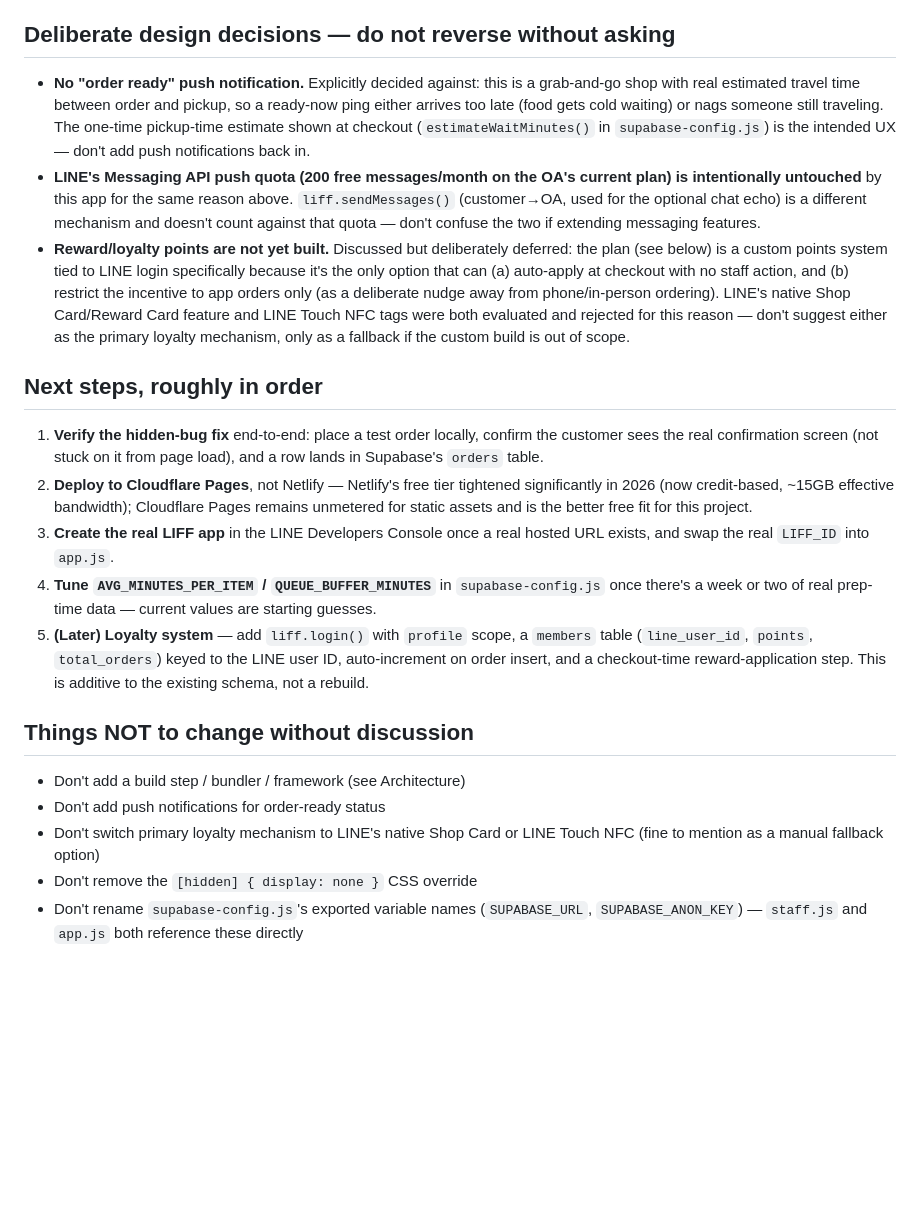
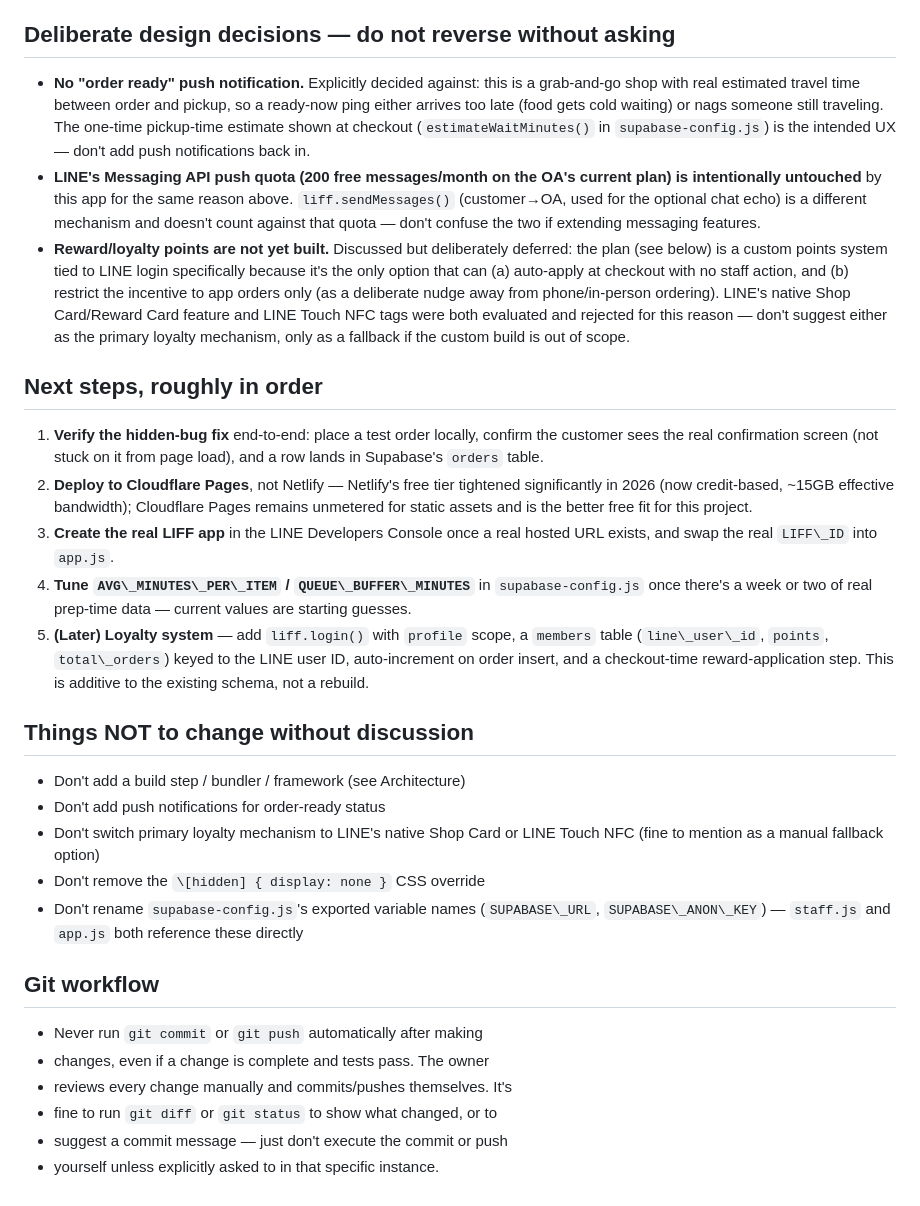
Before and after one commit to tcjabc/lovebreakfastshop, a Markdown page: CLAUDE.md, the part around one of its changes. Rendered like a GitHub page; blank space fills up the shorter version.

Commit message:
Add git workflow note to CLAUDE.md

```diff
--- a/CLAUDE.md
+++ b/CLAUDE.md
@@ -86,58 +86,65 @@ this same pattern first.
 
 ## Deliberate design decisions — do not reverse without asking
 
-- **No "order ready" push notification.** Explicitly decided against:
-  this is a grab-and-go shop with real estimated travel time between
-  order and pickup, so a ready-now ping either arrives too late (food
-  gets cold waiting) or nags someone still traveling. The one-time
-  pickup-time estimate shown at checkout (`estimateWaitMinutes()` in
-  `supabase-config.js`) is the intended UX — don't add push
-  notifications back in.
-- **LINE's Messaging API push quota (200 free messages/month on the
-  OA's current plan) is intentionally untouched** by this app for the
-  same reason above. `liff.sendMessages()` (customer→OA, used for the
-  optional chat echo) is a different mechanism and doesn't count
-  against that quota — don't confuse the two if extending messaging
-  features.
-- **Reward/loyalty points are not yet built.** Discussed but
-  deliberately deferred: the plan (see below) is a custom points
-  system tied to LINE login specifically because it's the only option
-  that can (a) auto-apply at checkout with no staff action, and (b)
-  restrict the incentive to app orders only (as a deliberate nudge
-  away from phone/in-person ordering). LINE's native Shop
-  Card/Reward Card feature and LINE Touch NFC tags were both
-  evaluated and rejected for this reason — don't suggest either as
-  the primary loyalty mechanism, only as a fallback if the custom
-  build is out of scope.
+* **No "order ready" push notification.** Explicitly decided against:
+this is a grab-and-go shop with real estimated travel time between
+order and pickup, so a ready-now ping either arrives too late (food
+gets cold waiting) or nags someone still traveling. The one-time
+pickup-time estimate shown at checkout (`estimateWaitMinutes()` in
+`supabase-config.js`) is the intended UX — don't add push
+notifications back in.
+* **LINE's Messaging API push quota (200 free messages/month on the
+OA's current plan) is intentionally untouched** by this app for the
+same reason above. `liff.sendMessages()` (customer→OA, used for the
+optional chat echo) is a different mechanism and doesn't count
+against that quota — don't confuse the two if extending messaging
+features.
+* **Reward/loyalty points are not yet built.** Discussed but
+deliberately deferred: the plan (see below) is a custom points
+system tied to LINE login specifically because it's the only option
+that can (a) auto-apply at checkout with no staff action, and (b)
+restrict the incentive to app orders only (as a deliberate nudge
+away from phone/in-person ordering). LINE's native Shop
+Card/Reward Card feature and LINE Touch NFC tags were both
+evaluated and rejected for this reason — don't suggest either as
+the primary loyalty mechanism, only as a fallback if the custom
+build is out of scope.
 
 ## Next steps, roughly in order
 
 1. **Verify the hidden-bug fix** end-to-end: place a test order
-   locally, confirm the customer sees the real confirmation screen
-   (not stuck on it from page load), and a row lands in Supabase's
-   `orders` table.
+locally, confirm the customer sees the real confirmation screen
+(not stuck on it from page load), and a row lands in Supabase's
+`orders` table.
 2. **Deploy to Cloudflare Pages**, not Netlify — Netlify's free tier
-   tightened significantly in 2026 (now credit-based, ~15GB effective
-   bandwidth); Cloudflare Pages remains unmetered for static assets
-   and is the better free fit for this project.
+tightened significantly in 2026 (now credit-based, \~15GB effective
+bandwidth); Cloudflare Pages remains unmetered for static assets
+and is the better free fit for this project.
 3. **Create the real LIFF app** in the LINE Developers Console once a
-   real hosted URL exists, and swap the real `LIFF_ID` into `app.js`.
-4. **Tune `AVG_MINUTES_PER_ITEM` / `QUEUE_BUFFER_MINUTES`** in
-   `supabase-config.js` once there's a week or two of real prep-time
-   data — current values are starting guesses.
+real hosted URL exists, and swap the real `LIFF\_ID` into `app.js`.
+4. **Tune `AVG\_MINUTES\_PER\_ITEM` / `QUEUE\_BUFFER\_MINUTES`** in
+`supabase-config.js` once there's a week or two of real prep-time
+data — current values are starting guesses.
 5. **(Later) Loyalty system** — add `liff.login()` with `profile`
-   scope, a `members` table (`line_user_id`, `points`,
-   `total_orders`) keyed to the LINE user ID, auto-increment on
-   order insert, and a checkout-time reward-application step. This is
-   additive to the existing schema, not a rebuild.
+scope, a `members` table (`line\_user\_id`, `points`,
+`total\_orders`) keyed to the LINE user ID, auto-increment on
+order insert, and a checkout-time reward-application step. This is
+additive to the existing schema, not a rebuild.
 
 ## Things NOT to change without discussion
 
-- Don't add a build step / bundler / framework (see Architecture)
-- Don't add push notifications for order-ready status
-- Don't switch primary loyalty mechanism to LINE's native Shop Card
-  or LINE Touch NFC (fine to mention as a manual fallback option)
-- Don't remove the `[hidden] { display: none }` CSS override
-- Don't rename `supabase-config.js`'s exported variable names
-  (`SUPABASE_URL`, `SUPABASE_ANON_KEY`) — `staff.js` and `app.js` both
-  reference these directly
+* Don't add a build step / bundler / framework (see Architecture)
+* Don't add push notifications for order-ready status
+* Don't switch primary loyalty mechanism to LINE's native Shop Card
+or LINE Touch NFC (fine to mention as a manual fallback option)
+* Don't remove the `\[hidden] { display: none }` CSS override
+* Don't rename `supabase-config.js`'s exported variable names
+(`SUPABASE\_URL`, `SUPABASE\_ANON\_KEY`) — `staff.js` and `app.js` both
+reference these directly
+## Git workflow
+* Never run `git commit` or `git push` automatically after making
+* changes, even if a change is complete and tests pass. The owner
+* reviews every change manually and commits/pushes themselves. It's
+* fine to run `git diff` or `git status` to show what changed, or to
+* suggest a commit message — just don't execute the commit or push
+* yourself unless explicitly asked to in that specific instance.
```
Also changed, not shown: other parts of CLAUDE.md (+24 -24 lines).
